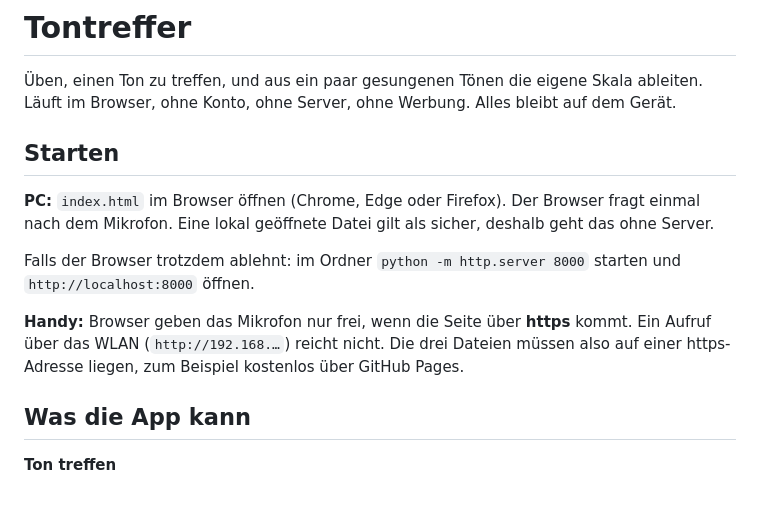
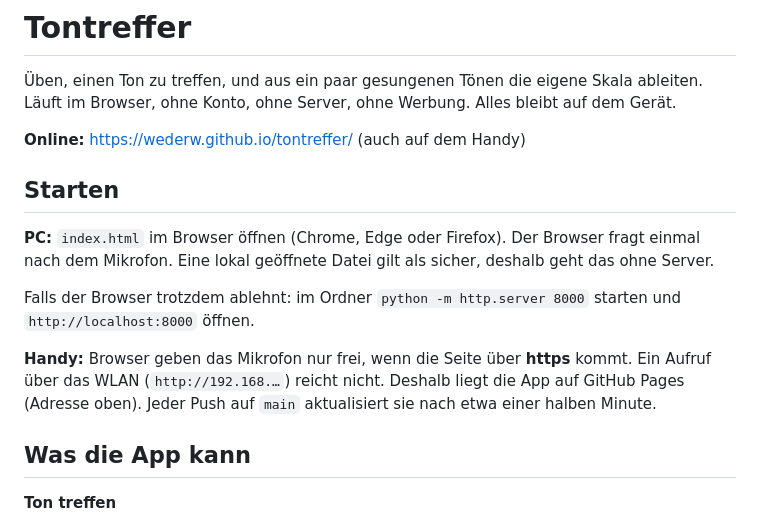
Before and after one commit to wederw/tontreffer, a Markdown page: README.md, the part around the change. Rendered like a GitHub page; blank space fills up the shorter version.

Commit message:
README: Adresse der Online-Fassung
Co-Authored-By: Claude Opus 5.5 <noreply@anthropic.com>

```diff
--- a/README.md
+++ b/README.md
@@ -3,6 +3,8 @@
 Üben, einen Ton zu treffen, und aus ein paar gesungenen Tönen die eigene Skala
 ableiten. Läuft im Browser, ohne Konto, ohne Server, ohne Werbung. Alles bleibt auf
 dem Gerät.
+
+**Online:** https://wederw.github.io/tontreffer/ (auch auf dem Handy)
 
 ## Starten
 
@@ -14,8 +16,9 @@ Falls der Browser trotzdem ablehnt: im Ordner `python -m http.server 8000` start
 `http://localhost:8000` öffnen.
 
 **Handy:** Browser geben das Mikrofon nur frei, wenn die Seite über **https** kommt.
-Ein Aufruf über das WLAN (`http://192.168.…`) reicht nicht. Die drei Dateien müssen
-also auf einer https-Adresse liegen, zum Beispiel kostenlos über GitHub Pages.
+Ein Aufruf über das WLAN (`http://192.168.…`) reicht nicht. Deshalb liegt die App
+auf GitHub Pages (Adresse oben). Jeder Push auf `main` aktualisiert sie nach etwa
+einer halben Minute.
 
 ## Was die App kann
 
```
